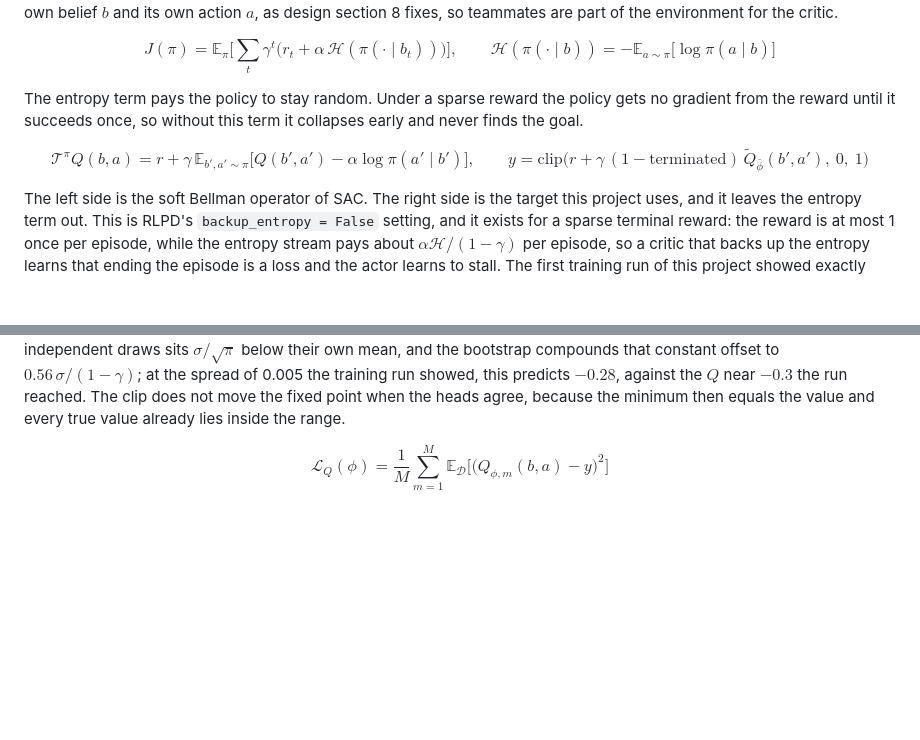
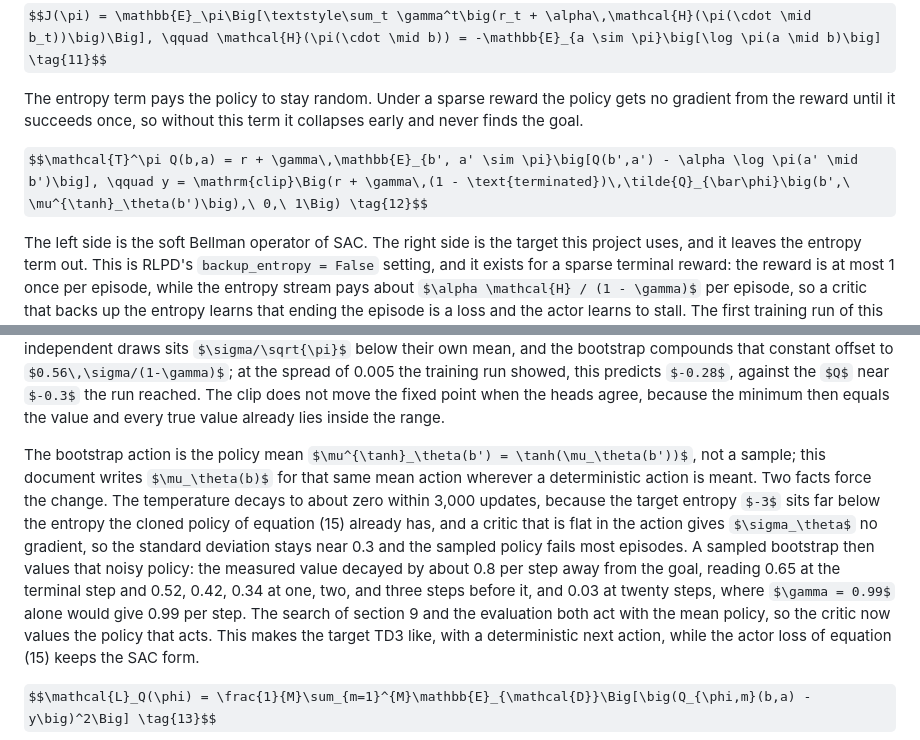
Before and after one commit to munishbp/qwm_robotics, a Markdown page: docs/math.md, 2 parts joined by grey strips. Drawn GitHub-style; some formulas as TeX source; blank space fills up the shorter version.

Commit message:
Record the mean action bootstrap in the mathematics document
Co-Authored-By: Claude Fable 5.1 <noreply@anthropic.com>
Claude-Session: https://claude.ai/code/session_01EuXCL8y4RNQPEXE4qH3PkH

```diff
--- a/docs/math.md
+++ b/docs/math.md
@@ -134,7 +134,7 @@ $$J(\pi) = \mathbb{E}_\pi\Big[\textstyle\sum_t \gamma^t\big(r_t + \alpha\,\mathc
 The entropy term pays the policy to stay random. Under a sparse reward the policy gets no gradient from the reward until it
 succeeds once, so without this term it collapses early and never finds the goal.
 
-$$\mathcal{T}^\pi Q(b,a) = r + \gamma\,\mathbb{E}_{b', a' \sim \pi}\big[Q(b',a') - \alpha \log \pi(a' \mid b')\big], \qquad y = \mathrm{clip}\Big(r + \gamma\,(1 - \text{terminated})\,\tilde{Q}_{\bar\phi}(b',a'),\ 0,\ 1\Big) \tag{12}$$
+$$\mathcal{T}^\pi Q(b,a) = r + \gamma\,\mathbb{E}_{b', a' \sim \pi}\big[Q(b',a') - \alpha \log \pi(a' \mid b')\big], \qquad y = \mathrm{clip}\Big(r + \gamma\,(1 - \text{terminated})\,\tilde{Q}_{\bar\phi}\big(b',\ \mu^{\tanh}_\theta(b')\big),\ 0,\ 1\Big) \tag{12}$$
 
 The left side is the soft Bellman operator of SAC. The right side is the target this project uses, and it leaves the
 entropy term out. This is RLPD's `backup_entropy = False` setting, and it exists for a sparse terminal reward: the reward is
@@ -152,6 +152,16 @@ independent draws sits $\sigma/\sqrt{\pi}$ below their own mean, and the bootstr
 $0.56\,\sigma/(1-\gamma)$; at the spread of 0.005 the training run showed, this predicts $-0.28$, against the $Q$ near $-0.3$
 the run reached. The clip does not move the fixed point when the heads agree, because the minimum then equals the value and
 every true value already lies inside the range.
+
+The bootstrap action is the policy mean $\mu^{\tanh}_\theta(b') = \tanh(\mu_\theta(b'))$, not a sample; this document writes
+$\mu_\theta(b)$ for that same mean action wherever a deterministic action is meant. Two facts force the change. The
+temperature decays to about zero within 3,000 updates, because the target entropy $-3$ sits far below the entropy the cloned
+policy of equation (15) already has, and a critic that is flat in the action gives $\sigma_\theta$ no gradient, so the
+standard deviation stays near 0.3 and the sampled policy fails most episodes. A sampled bootstrap then values that noisy
+policy: the measured value decayed by about 0.8 per step away from the goal, reading 0.65 at the terminal step and 0.52, 0.42,
+0.34 at one, two, and three steps before it, and 0.03 at twenty steps, where $\gamma = 0.99$ alone would give 0.99 per step.
+The search of section 9 and the evaluation both act with the mean policy, so the critic now values the policy that acts. This
+makes the target TD3 like, with a deterministic next action, while the actor loss of equation (15) keeps the SAC form.
 
 $$\mathcal{L}_Q(\phi) = \frac{1}{M}\sum_{m=1}^{M}\mathbb{E}_{\mathcal{D}}\Big[\big(Q_{\phi,m}(b,a) - y\big)^2\Big] \tag{13}$$
 
```
